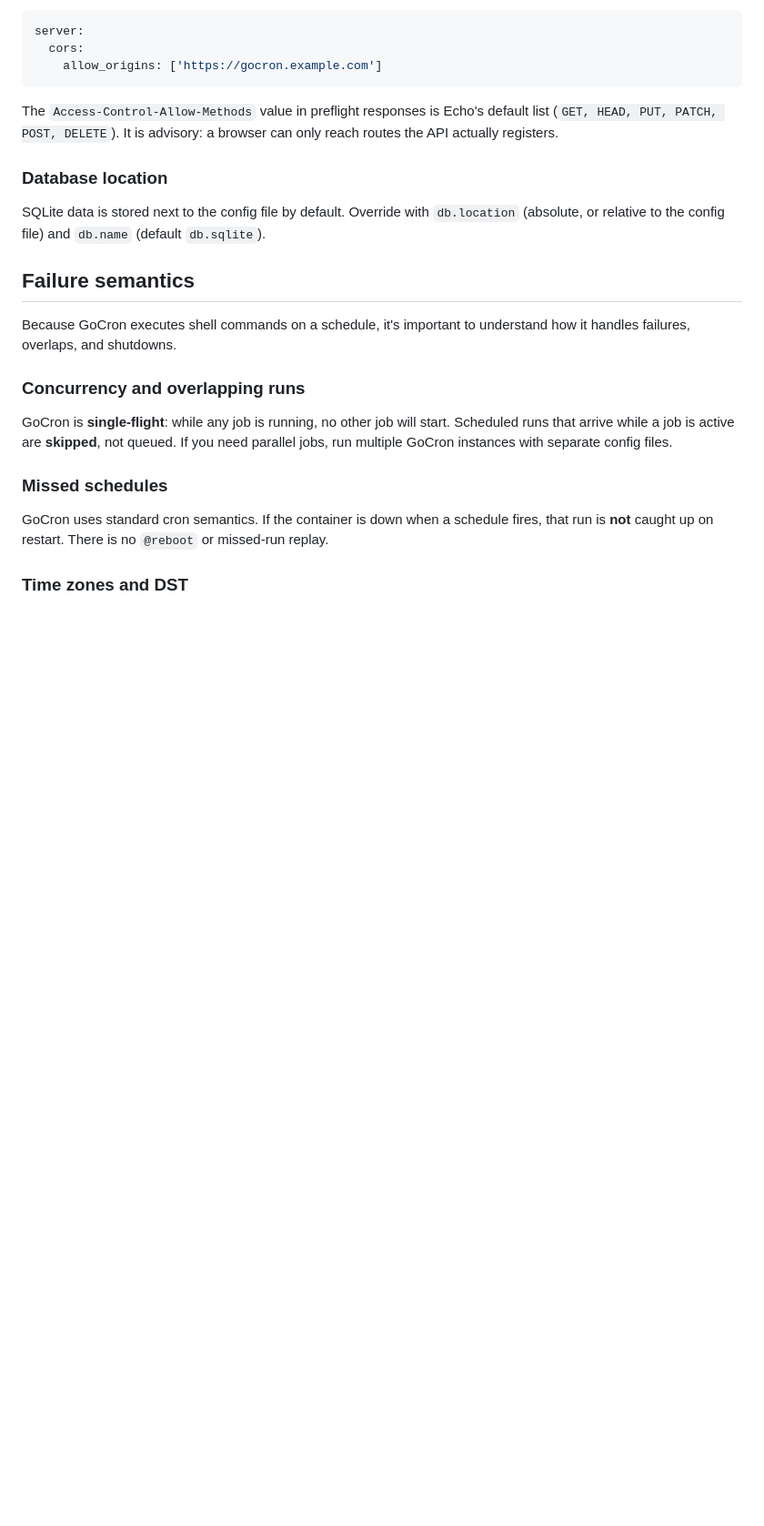
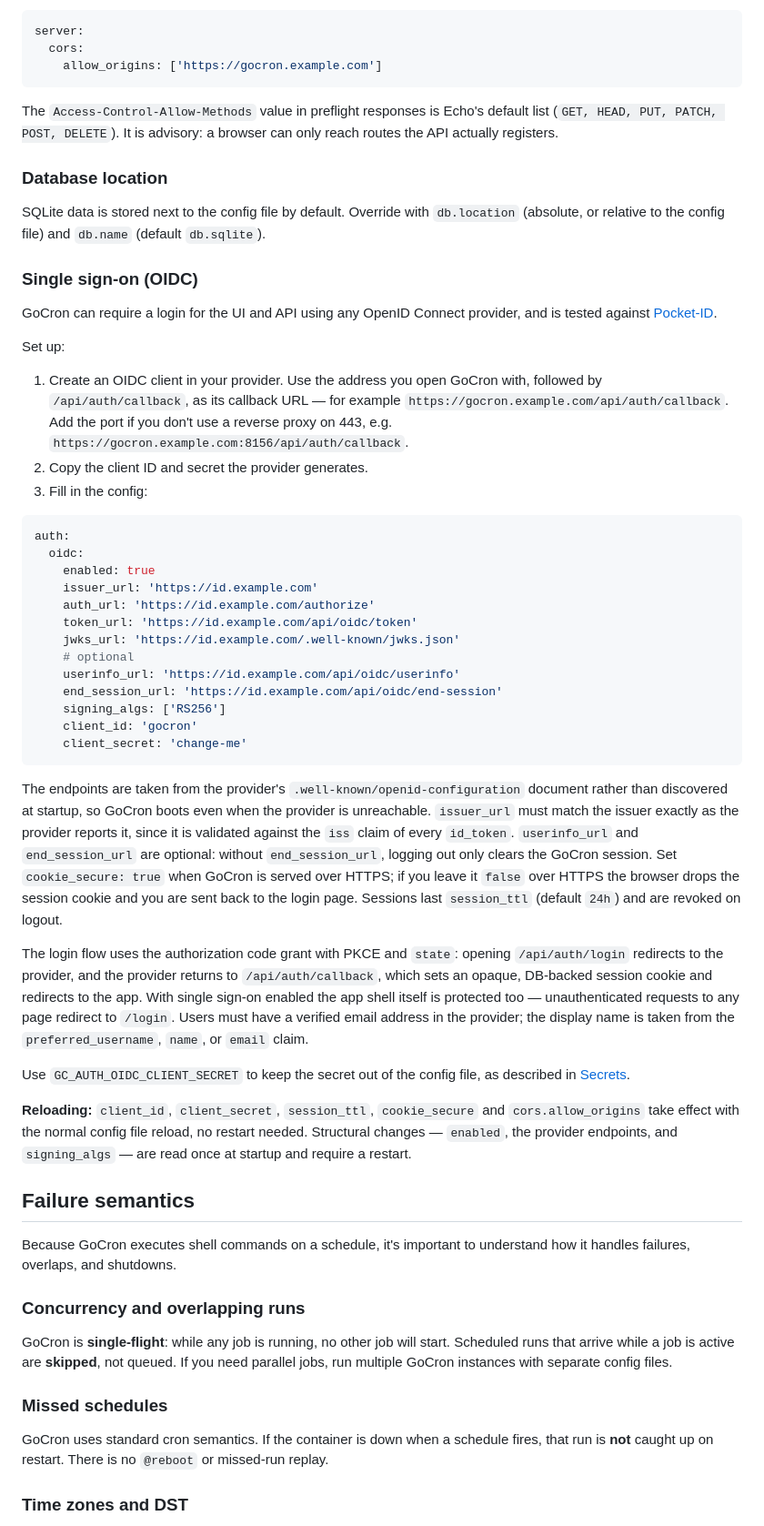
Before and after one commit to flohoss/gocron, a Markdown page: README.md, the part around one of its changes. Shown at 91% size. Rendered like a GitHub page; blank space fills up the shorter version.

Commit message:
[docs] Document OIDC single sign-on

````diff
--- a/README.md
+++ b/README.md
@@ -293,6 +296,40 @@ The `Access-Control-Allow-Methods` value in preflight responses is Echo's defaul
 ### Database location
 
 SQLite data is stored next to the config file by default. Override with `db.location` (absolute, or relative to the config file) and `db.name` (default `db.sqlite`).
+
+### Single sign-on (OIDC)
+
+GoCron can require a login for the UI and API using any OpenID Connect provider, and is tested against [Pocket-ID](https://github.com/pocket-id/pocket-id).
+
+Set up:
+
+1. Create an OIDC client in your provider. Use the address you open GoCron with, followed by `/api/auth/callback`, as its callback URL — for example `https://gocron.example.com/api/auth/callback`. Add the port if you don't use a reverse proxy on 443, e.g. `https://gocron.example.com:8156/api/auth/callback`.
+2. Copy the client ID and secret the provider generates.
+3. Fill in the config:
+
+```yaml
+auth:
+  oidc:
+    enabled: true
+    issuer_url: 'https://id.example.com'
+    auth_url: 'https://id.example.com/authorize'
+    token_url: 'https://id.example.com/api/oidc/token'
+    jwks_url: 'https://id.example.com/.well-known/jwks.json'
+    # optional
+    userinfo_url: 'https://id.example.com/api/oidc/userinfo'
+    end_session_url: 'https://id.example.com/api/oidc/end-session'
+    signing_algs: ['RS256']
+    client_id: 'gocron'
+    client_secret: 'change-me'
+```
+
+The endpoints are taken from the provider's `.well-known/openid-configuration` document rather than discovered at startup, so GoCron boots even when the provider is unreachable. `issuer_url` must match the issuer exactly as the provider reports it, since it is validated against the `iss` claim of every `id_token`. `userinfo_url` and `end_session_url` are optional: without `end_session_url`, logging out only clears the GoCron session. Set `cookie_secure: true` when GoCron is served over HTTPS; if you leave it `false` over HTTPS the browser drops the session cookie and you are sent back to the login page. Sessions last `session_ttl` (default `24h`) and are revoked on logout.
+
+The login flow uses the authorization code grant with PKCE and `state`: opening `/api/auth/login` redirects to the provider, and the provider returns to `/api/auth/callback`, which sets an opaque, DB-backed session cookie and redirects to the app. With single sign-on enabled the app shell itself is protected too — unauthenticated requests to any page redirect to `/login`. Users must have a verified email address in the provider; the display name is taken from the `preferred_username`, `name`, or `email` claim.
+
+Use `GC_AUTH_OIDC_CLIENT_SECRET` to keep the secret out of the config file, as described in [Secrets](#secrets).
+
+**Reloading:** `client_id`, `client_secret`, `session_ttl`, `cookie_secure` and `cors.allow_origins` take effect with the normal config file reload, no restart needed. Structural changes — `enabled`, the provider endpoints, and `signing_algs` — are read once at startup and require a restart.
 
 ## Failure semantics
 
````
Also changed, not shown: other parts of README.md (+4 -0 lines).
